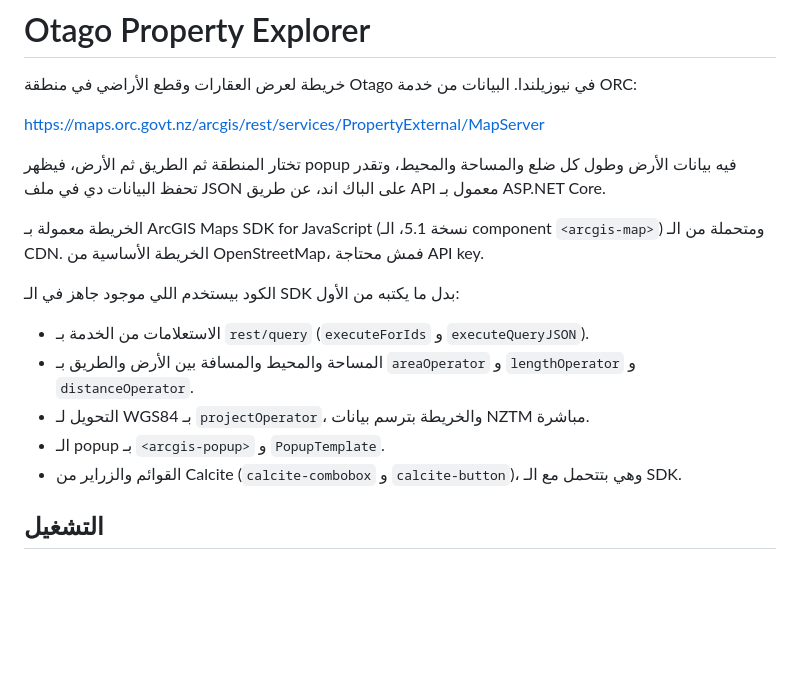
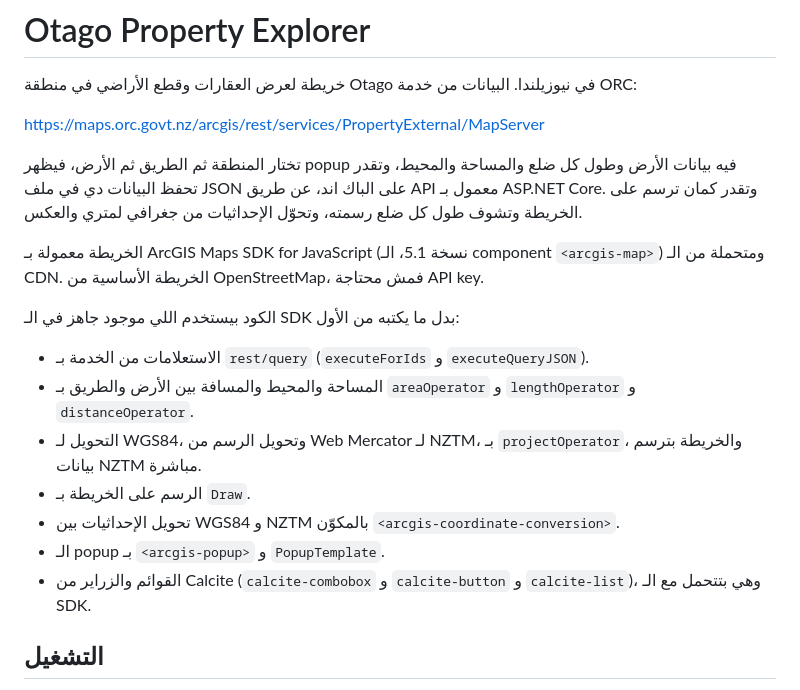
Before and after one commit to Mohamedhassan2211/DrillerInovar, a Markdown page: README.md, the part around one of its changes. Rendered like a GitHub page; blank space fills up the shorter version.

```diff
--- a/README.md
+++ b/README.md
@@ -4,7 +4,7 @@
 
 https://maps.orc.govt.nz/arcgis/rest/services/PropertyExternal/MapServer
 
-تختار المنطقة ثم الطريق ثم الأرض، فيظهر popup فيه بيانات الأرض وطول كل ضلع والمساحة والمحيط، وتقدر تحفظ البيانات دي في ملف JSON على الباك اند، عن طريق API معمول بـ ASP.NET Core.
+تختار المنطقة ثم الطريق ثم الأرض، فيظهر popup فيه بيانات الأرض وطول كل ضلع والمساحة والمحيط، وتقدر تحفظ البيانات دي في ملف JSON على الباك اند، عن طريق API معمول بـ ASP.NET Core. وتقدر كمان ترسم على الخريطة وتشوف طول كل ضلع رسمته، وتحوّل الإحداثيات من جغرافي لمتري والعكس.
 
 الخريطة معمولة بـ ArcGIS Maps SDK for JavaScript (نسخة 5.1، الـ component `<arcgis-map>`) ومتحملة من الـ CDN. الخريطة الأساسية من OpenStreetMap، فمش محتاجة API key.
 
@@ -12,9 +12,11 @@ https://maps.orc.govt.nz/arcgis/rest/services/PropertyExternal/MapServer
 
 - الاستعلامات من الخدمة بـ `rest/query` (`executeForIds` و `executeQueryJSON`).
 - المساحة والمحيط والمسافة بين الأرض والطريق بـ `areaOperator` و `lengthOperator` و `distanceOperator`.
-- التحويل لـ WGS84 بـ `projectOperator`، والخريطة بترسم بيانات NZTM مباشرة.
+- التحويل لـ WGS84، وتحويل الرسم من Web Mercator لـ NZTM، بـ `projectOperator`، والخريطة بترسم بيانات NZTM مباشرة.
+- الرسم على الخريطة بـ `Draw`.
+- تحويل الإحداثيات بين WGS84 و NZTM بالمكوّن `<arcgis-coordinate-conversion>`.
 - الـ popup بـ `<arcgis-popup>` و `PopupTemplate`.
-- القوائم والزراير من Calcite (`calcite-combobox` و `calcite-button`)، وهي بتتحمل مع الـ SDK.
+- القوائم والزراير من Calcite (`calcite-combobox` و `calcite-button` و `calcite-list`)، وهي بتتحمل مع الـ SDK.
 
 
 ## التشغيل
```
Also changed, not shown: other parts of README.md (+33 -0 lines).
